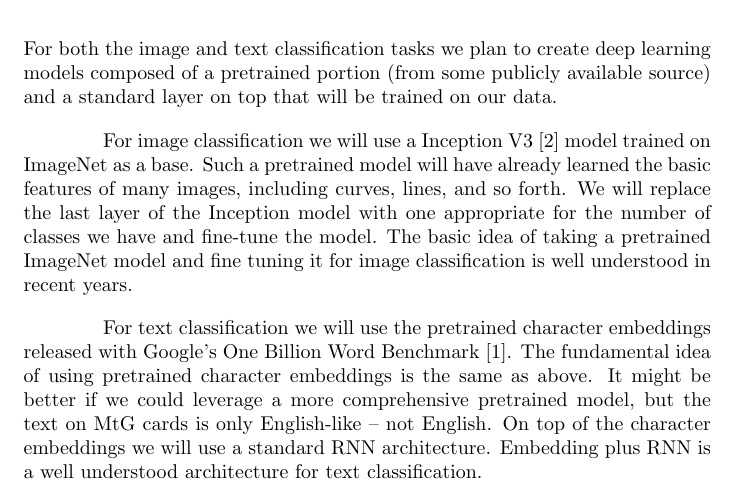
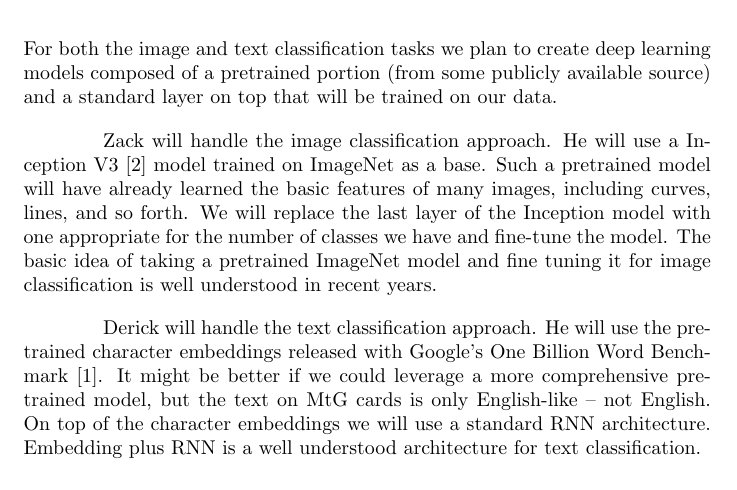
Before and after one commit to dandersonw/ai-final-project, a LaTeX document (proposal/doc.tex): part of page 1 of 2, cut so that both start at the same text. Compiled offline with pdfLaTeX.

Commit message:
Specify in proposal who will perform which approach

```diff
--- a/proposal/doc.tex
+++ b/proposal/doc.tex
@@ -62,8 +62,8 @@ composed of a pretrained portion
 (from some publicly available source)
 and a standard layer on top that will be trained on our data.
 
-For image classification
-we will use a Inception V3
+Zack will handle the image classification approach.
+He will use a Inception V3
 \cite{rethinking-the-inception-architecture}
 model trained on ImageNet as a base.
 Such a pretrained model
@@ -76,11 +76,10 @@ The basic idea of taking a pretrained ImageNet model
 and fine tuning it for image classification is well understood
 in recent years.
 
-For text classification we will use the pretrained character embeddings
+Derick will handle the text classification approach.
+He will use the pretrained character embeddings
 released with Google's One Billion Word Benchmark
 \cite{one-billion-words}.
-The fundamental idea of using pretrained character embeddings
-is the same as above.
 It might be better if we could leverage a more comprehensive pretrained model,
 but the text on MtG cards is only English-like -- not English.
 On top of the character embeddings
```
